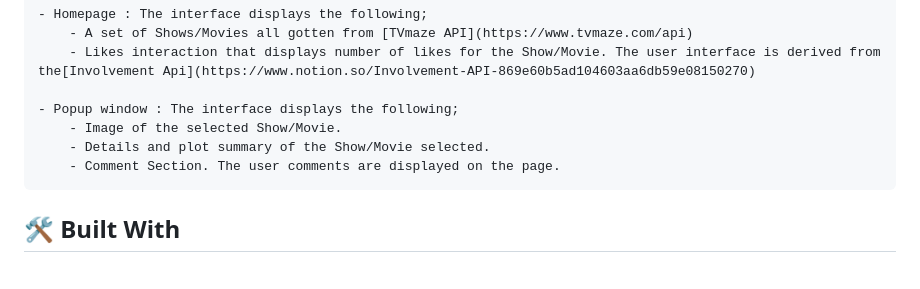
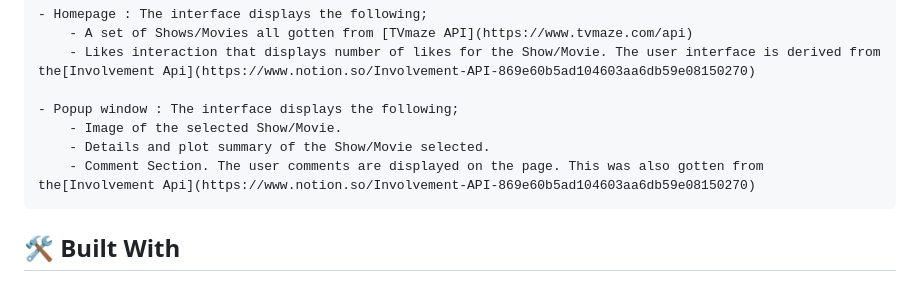
Before and after one commit to yuvenalmash/shyn-tv, a Markdown page: README.md, the part around the change. GitHub-like rendering.

Commit message:
Add more information about the comment section

```diff
--- a/README.md
+++ b/README.md
@@ -43,7 +43,7 @@ The project has two user interfaces:
     - Popup window : The interface displays the following;
         - Image of the selected Show/Movie.
         - Details and plot summary of the Show/Movie selected.
-        - Comment Section. The user comments are displayed on the page.
+        - Comment Section. The user comments are displayed on the page. This was also gotten from the[Involvement Api](https://www.notion.so/Involvement-API-869e60b5ad104603aa6db59e08150270)
 
 ## 🛠 Built With <a name="built-with"></a>
 
```
